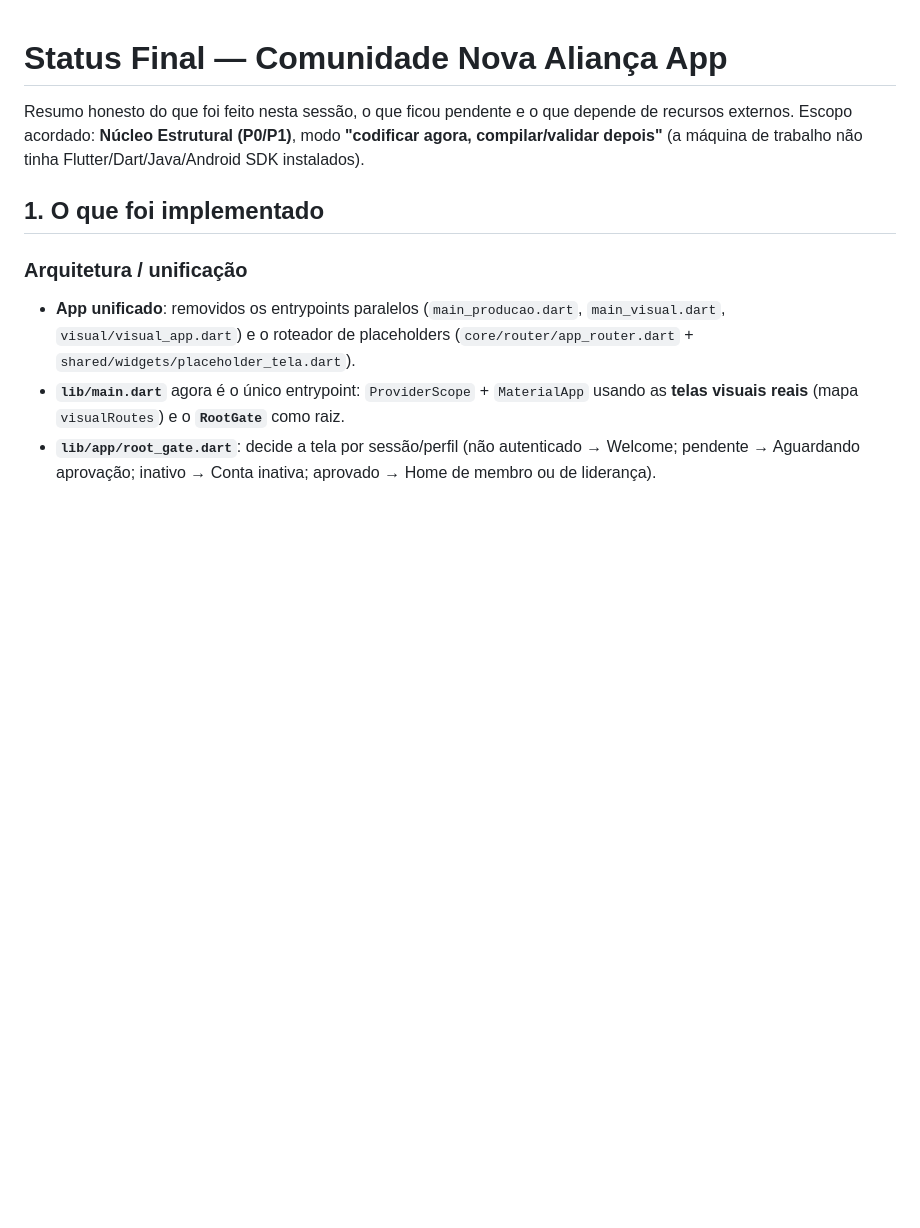
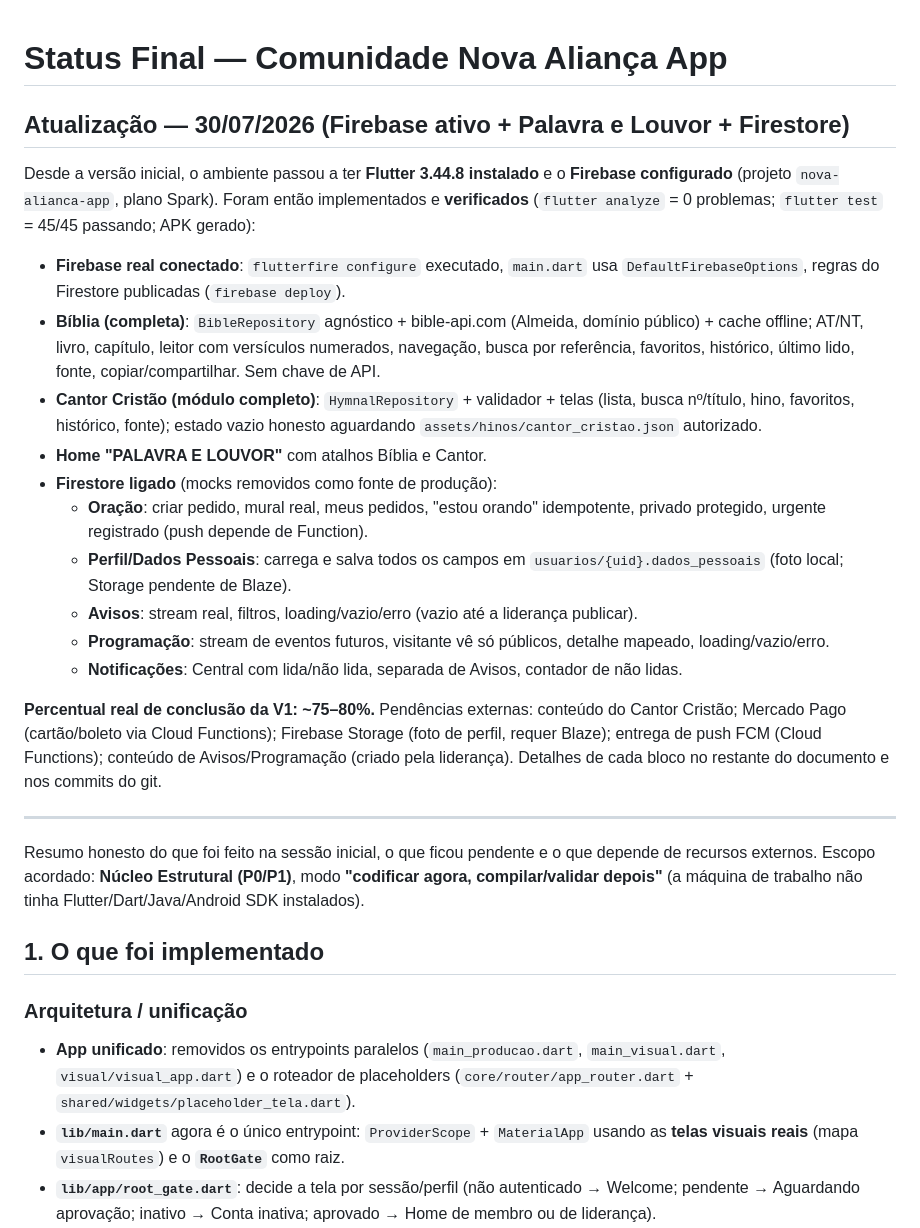
Before and after one commit to GabrielBielFerreira/Comunindade-Nova-alianca-APP, a Markdown page: STATUS_FINAL_CNA_APP.md, the part around the change. Drawn GitHub-style; blank space fills up the shorter version.

Commit message:
docs: atualiza STATUS_FINAL com Firebase ativo, Palavra e Louvor e wiring Firestore (~75-80%)

```diff
--- a/STATUS_FINAL_CNA_APP.md
+++ b/STATUS_FINAL_CNA_APP.md
@@ -1,6 +1,41 @@
 # Status Final — Comunidade Nova Aliança App
 
-Resumo honesto do que foi feito nesta sessão, o que ficou pendente e o que
+## Atualização — 30/07/2026 (Firebase ativo + Palavra e Louvor + Firestore)
+
+Desde a versão inicial, o ambiente passou a ter **Flutter 3.44.8 instalado** e o
+**Firebase configurado** (projeto `nova-alianca-app`, plano Spark). Foram então
+implementados e **verificados** (`flutter analyze` = 0 problemas; `flutter test`
+= 45/45 passando; APK gerado):
+
+- **Firebase real conectado**: `flutterfire configure` executado, `main.dart` usa
+  `DefaultFirebaseOptions`, regras do Firestore publicadas (`firebase deploy`).
+- **Bíblia (completa)**: `BibleRepository` agnóstico + bible-api.com (Almeida,
+  domínio público) + cache offline; AT/NT, livro, capítulo, leitor com
+  versículos numerados, navegação, busca por referência, favoritos, histórico,
+  último lido, fonte, copiar/compartilhar. Sem chave de API.
+- **Cantor Cristão (módulo completo)**: `HymnalRepository` + validador + telas
+  (lista, busca nº/título, hino, favoritos, histórico, fonte); estado vazio
+  honesto aguardando `assets/hinos/cantor_cristao.json` autorizado.
+- **Home "PALAVRA E LOUVOR"** com atalhos Bíblia e Cantor.
+- **Firestore ligado** (mocks removidos como fonte de produção):
+  - **Oração**: criar pedido, mural real, meus pedidos, "estou orando"
+    idempotente, privado protegido, urgente registrado (push depende de Function).
+  - **Perfil/Dados Pessoais**: carrega e salva todos os campos em
+    `usuarios/{uid}.dados_pessoais` (foto local; Storage pendente de Blaze).
+  - **Avisos**: stream real, filtros, loading/vazio/erro (vazio até a liderança publicar).
+  - **Programação**: stream de eventos futuros, visitante vê só públicos, detalhe
+    mapeado, loading/vazio/erro.
+  - **Notificações**: Central com lida/não lida, separada de Avisos, contador de não lidas.
+
+**Percentual real de conclusão da V1: ~75–80%.** Pendências externas: conteúdo do
+Cantor Cristão; Mercado Pago (cartão/boleto via Cloud Functions); Firebase Storage
+(foto de perfil, requer Blaze); entrega de push FCM (Cloud Functions); conteúdo de
+Avisos/Programação (criado pela liderança). Detalhes de cada bloco no restante do
+documento e nos commits do git.
+
+---
+
+Resumo honesto do que foi feito na sessão inicial, o que ficou pendente e o que
 depende de recursos externos. Escopo acordado: **Núcleo Estrutural (P0/P1)**,
 modo **"codificar agora, compilar/validar depois"** (a máquina de trabalho não
 tinha Flutter/Dart/Java/Android SDK instalados).
```
